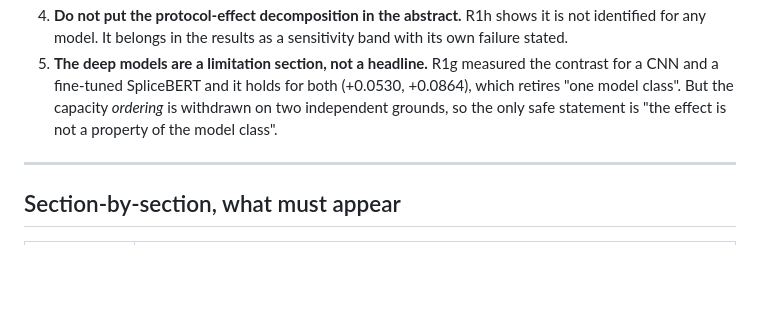
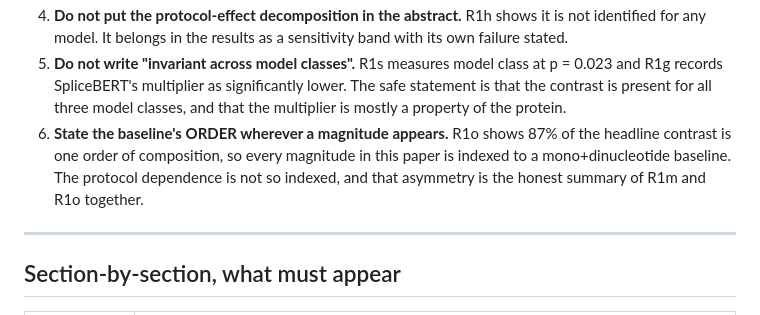
Before and after one commit to NirmalKumar31/rbp-protocol-calibration, a Markdown page: docs/63-the-abstract-and-what-goes-in-it.md, the part around one of its changes. Rendered like a GitHub page; blank space fills up the shorter version.

```diff
--- a/docs/63-the-abstract-and-what-goes-in-it.md
+++ b/docs/63-the-abstract-and-what-goes-in-it.md
@@ -73,10 +81,14 @@ presuppose a true value the paper does not have.
 4. **Do not put the protocol-effect decomposition in the abstract.** R1h shows it is not
    identified for any model. It belongs in the results as a sensitivity band with its own
    failure stated.
-5. **The deep models are a limitation section, not a headline.** R1g measured the contrast for a
-   CNN and a fine-tuned SpliceBERT and it holds for both (+0.0530, +0.0864), which retires "one
-   model class". But the capacity *ordering* is withdrawn on two independent grounds, so the
-   only safe statement is "the effect is not a property of the model class".
+5. **Do not write "invariant across model classes".** R1s measures model class at p = 0.023 and
+   R1g records SpliceBERT's multiplier as significantly lower. The safe statement is that the
+   contrast is present for all three model classes, and that the multiplier is mostly a property
+   of the protein.
+6. **State the baseline's ORDER wherever a magnitude appears.** R1o shows 87% of the headline
+   contrast is one order of composition, so every magnitude in this paper is indexed to a
+   mono+dinucleotide baseline. The protocol dependence is not so indexed, and that asymmetry is
+   the honest summary of R1m and R1o together.
 
 ---
 
```
Also changed, not shown: other parts of docs/63-the-abstract-and-what-goes-in-it.md (+76 -51 lines).
